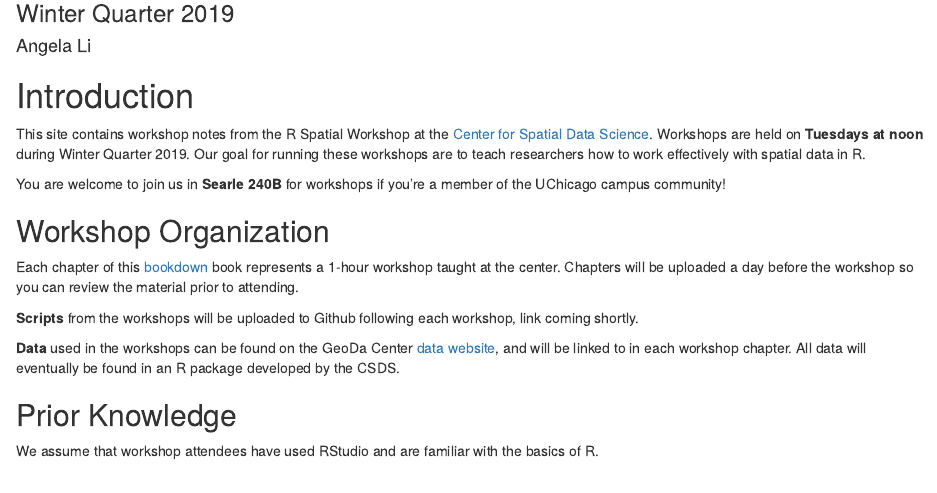
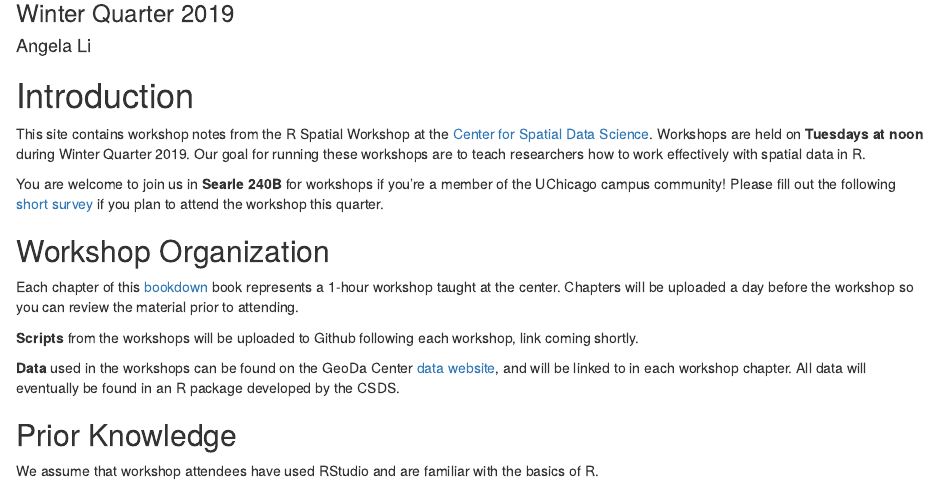
Before and after one commit to spatialanalysis/workshop-notes, an R Markdown document (index.Rmd): the page in a window 1100 px wide, from 80 px down. Rendered offline with R 4.5, knitr and Pandoc, with nearby package versions; drawn as R Markdown's standard HTML page in place of the format the file asks for.

Commit message:
Include survey link

```diff
--- a/index.Rmd
+++ b/index.Rmd
@@ -14,7 +14,7 @@ output:
 
 This site contains workshop notes from the R Spatial Workshop at the [Center for Spatial Data Science](https://spatial.uchicago.edu/). Workshops are held on **Tuesdays at noon** during Winter Quarter 2019. Our goal for running these workshops are to teach researchers how to work effectively with spatial data in R.
 
-You are welcome to join us in **Searle 240B** for workshops if you're a member of the UChicago campus community!
+You are welcome to join us in **Searle 240B** for workshops if you're a member of the UChicago campus community! Please fill out the following [short survey](https://docs.google.com/forms/d/e/1FAIpQLSeAbyZQrcQuV9-LRwJeYQuwJgalJdL88Q5xYMuMLRTh1GBH6A/viewform) if you plan to attend the workshop this quarter.
 
 ## Workshop Organization {-}
 
```
Also changed, not shown: docs/search_index.json, 2 other files.
